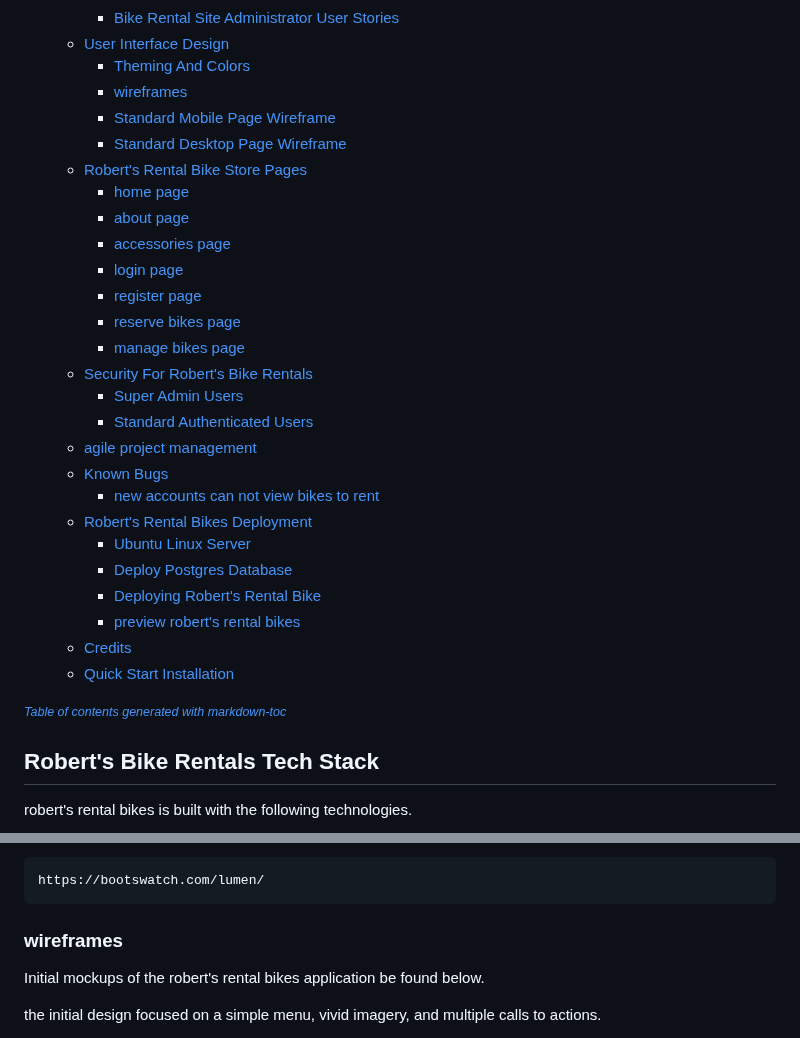
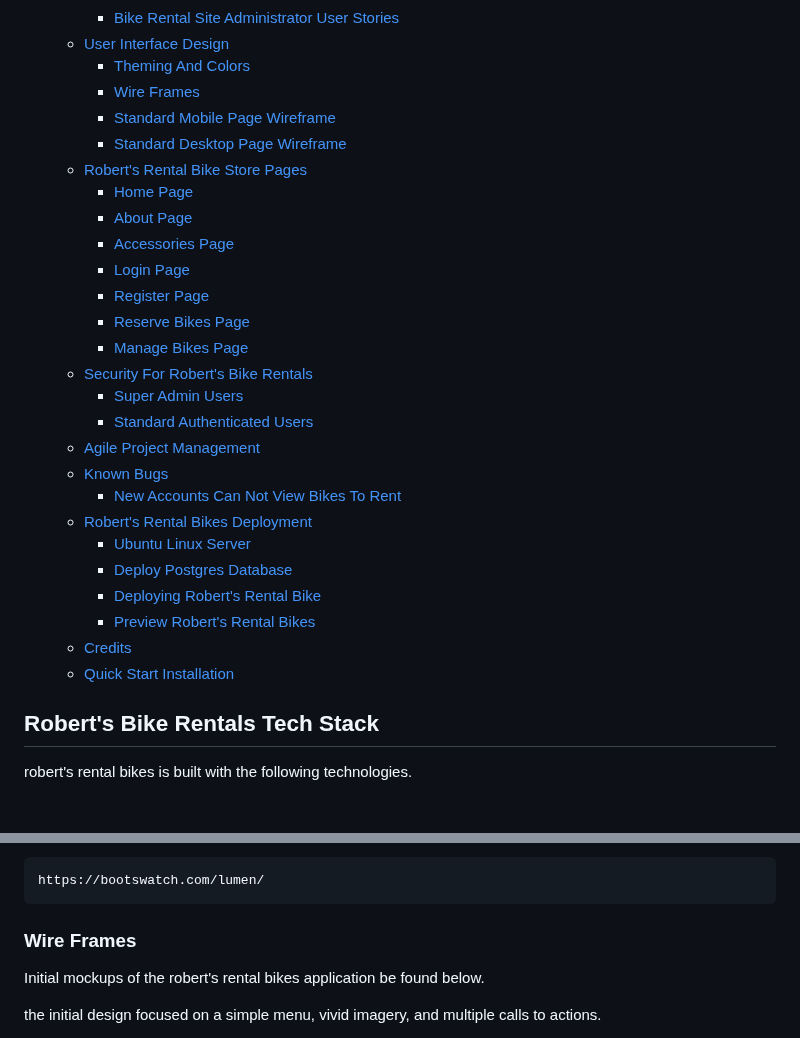
Before and after one commit to Code-Institute-Submissions/Gomsur-roberts-bike-rentals, a Markdown page: readme.md, 2 parts joined by grey strips. GitHub-like rendering; blank space fills up the shorter version.

Commit message:
adding toc content

````diff
--- a/readme.md
+++ b/readme.md
@@ -28,32 +28,30 @@ Click the link below to access Robert's Bike Rentals and the bike collection.
     + [Bike Rental Site Administrator User Stories](#bike-rental-site-administrator-user-stories)
   * [User Interface Design](#user-interface-design)
     + [Theming And Colors](#theming-and-colors)
-    + [wireframes](#wireframes)
+    + [Wire Frames](#wire-frames)
     + [Standard Mobile Page Wireframe](#standard-mobile-page-wireframe)
     + [Standard Desktop Page Wireframe](#standard-desktop-page-wireframe)
   * [Robert's Rental Bike Store Pages](#robert-s-rental-bike-store-pages)
-    + [home page](#home-page)
-    + [about page](#about-page)
-    + [accessories page](#accessories-page)
-    + [login page](#login-page)
-    + [register page](#register-page)
-    + [reserve bikes page](#reserve-bikes-page)
-    + [manage bikes page](#manage-bikes-page)
+    + [Home Page](#home-page)
+    + [About Page](#about-page)
+    + [Accessories Page](#accessories-page)
+    + [Login Page](#login-page)
+    + [Register Page](#register-page)
+    + [Reserve Bikes Page](#reserve-bikes-page)
+    + [Manage Bikes Page](#manage-bikes-page)
   * [Security For Robert's Bike Rentals](#security-for-robert-s-bike-rentals)
     + [Super Admin Users](#super-admin-users)
     + [Standard Authenticated Users](#standard-authenticated-users)
-  * [agile project management](#agile-project-management)
+  * [Agile Project Management](#agile-project-management)
   * [Known Bugs](#known-bugs)
-    + [new accounts can not view bikes to rent](#new-accounts-can-not-view-bikes-to-rent)
+    + [New Accounts Can Not View Bikes To Rent](#new-accounts-can-not-view-bikes-to-rent)
   * [Robert's Rental Bikes Deployment](#robert-s-rental-bikes-deployment)
     + [Ubuntu Linux Server](#ubuntu-linux-server)
     + [Deploy Postgres Database](#deploy-postgres-database)
     + [Deploying Robert's Rental Bike](#deploying-robert-s-rental-bike)
-    + [preview robert's rental bikes](#preview-robert-s-rental-bikes)
+    + [Preview Robert's Rental Bikes](#preview-robert-s-rental-bikes)
   * [Credits](#credits)
   * [Quick Start Installation](#quick-start-installation)
-
-<small><i><a href='http://ecotrust-canada.github.io/markdown-toc/'>Table of contents generated with markdown-toc</a></i></small>
 
 ## Robert's Bike Rentals Tech Stack
 
@@ -173,7 +171,7 @@ The lumem theme can be found and downloaded here:
 https://bootswatch.com/lumen/
 ```
 
-### wireframes
+### Wire Frames
 
 Initial mockups of the robert's rental bikes application be found below.
 
````
Also changed, not shown: other parts of readme.md (+10 -10 lines).
